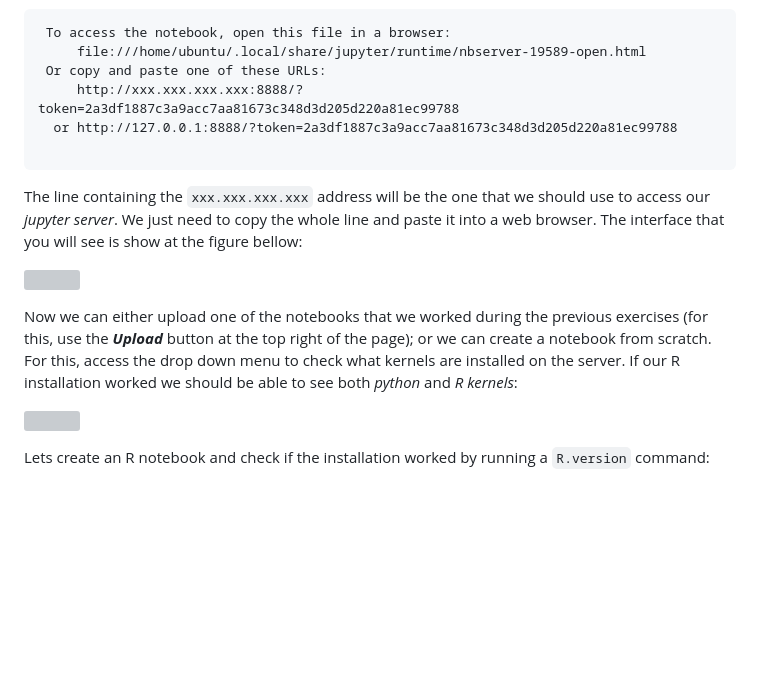
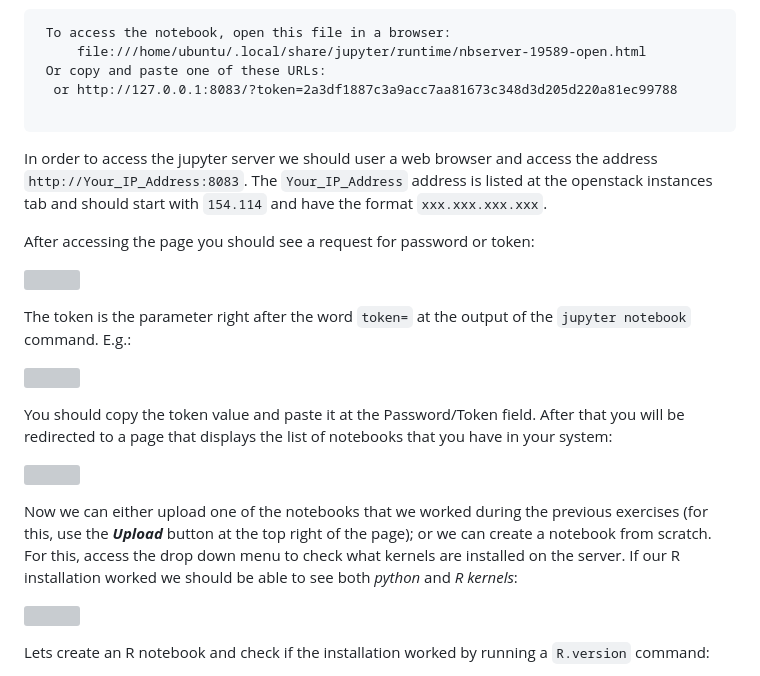
Before and after one commit to CODATA-RDA-DataScienceSchools/Materials, a Markdown page: docs/SouthAfrica2023/05-install-conda-and-jupyter.md, the part around the change. GitHub-like rendering; blank space fills up the shorter version; grey boxes are pictures that could not be loaded.

Commit message:
Fixed index and titles

````diff
--- a/docs/SouthAfrica2023/05-install-conda-and-jupyter.md
+++ b/docs/SouthAfrica2023/05-install-conda-and-jupyter.md
@@ -224,16 +224,33 @@ If you can see the following message, it means that the installation worked:
  To access the notebook, open this file in a browser:
      file:///home/ubuntu/.local/share/jupyter/runtime/nbserver-19589-open.html
  Or copy and paste one of these URLs:
-     http://xxx.xxx.xxx.xxx:8888/?token=2a3df1887c3a9acc7aa81673c348d3d205d220a81ec99788
-  or http://127.0.0.1:8888/?token=2a3df1887c3a9acc7aa81673c348d3d205d220a81ec99788
+  or http://127.0.0.1:8083/?token=2a3df1887c3a9acc7aa81673c348d3d205d220a81ec99788
 
 ```
-The line containing the `xxx.xxx.xxx.xxx` address will be the one that we should use to access our *jupyter server*. We just need to copy the whole line and paste it into a web browser. The interface that you will see is show at the figure bellow:
+In order to access the jupyter server we should user a web browser and access the address `http://Your_IP_Address:8083`. The `Your_IP_Address` address is listed at the openstack instances tab and should start with `154.114` and have the format `xxx.xxx.xxx.xxx`.
+
+After accessing the page you should see a request for password or token:
+
+![](img/jupyter_server1.png)
+
+The token is the parameter right after the word `token=` at the output of the
+`jupyter notebook` command. E.g.:
+
+![](img/jupyter_server2.png)
+
+
+You should copy the token value and paste it at the Password/Token field. After
+that you will be redirected to a page that displays the list of notebooks that
+you have in your system:
 
 ![](img/04.png)
 
 
-Now we can either upload one of the notebooks that we worked during the previous exercises (for this, use the ***Upload*** button at the top right of the page); or we can create a notebook from scratch. For this, access the drop down menu to check what kernels are installed on the server. If our R installation worked we should be able to see both *python* and *R* *kernels*:
+Now we can either upload one of the notebooks that we worked during the
+previous exercises (for this, use the ***Upload*** button at the top right of
+the page); or we can create a notebook from scratch. For this, access the drop
+down menu to check what kernels are installed on the server. If our R
+installation worked we should be able to see both *python* and *R* *kernels*:
 
 ![](img/05.png)
 
````
